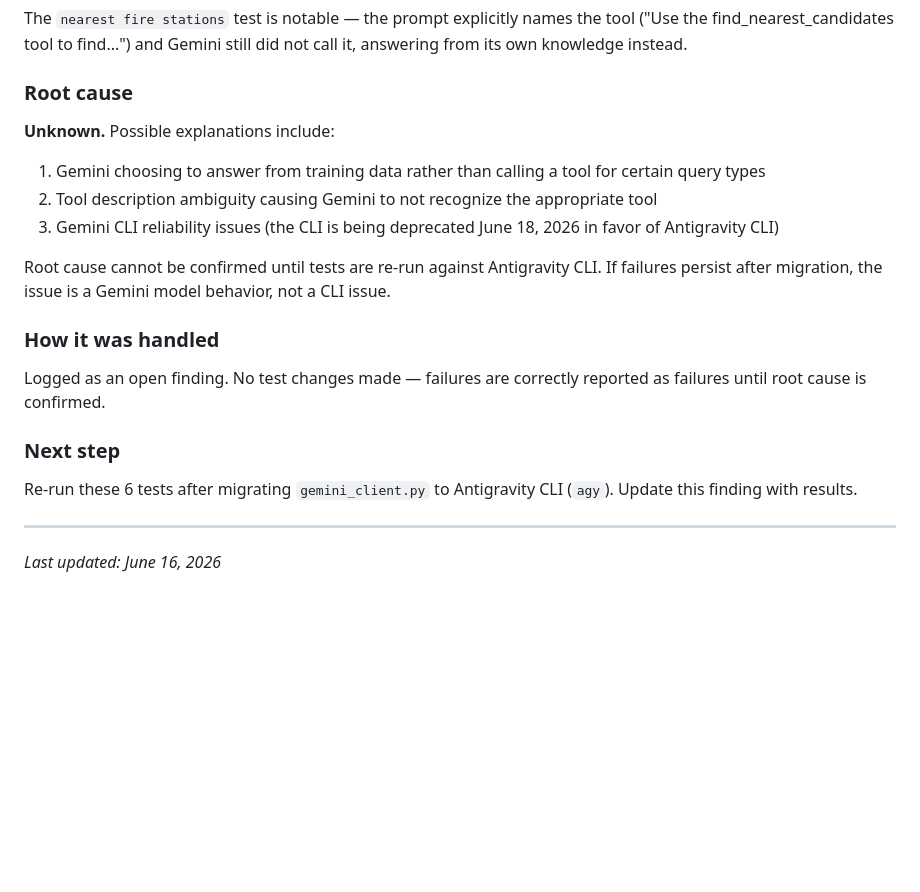
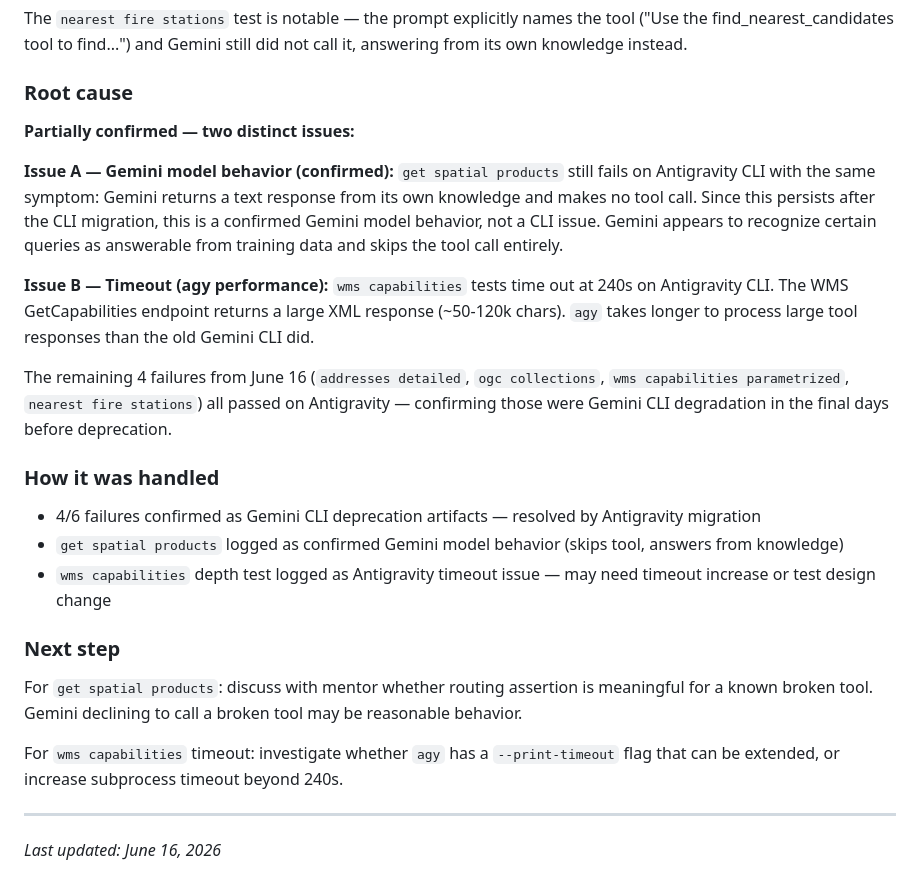
Before and after one commit to quallsrys/precisely-mcp-test, a Markdown page: weekly_reports/llm_compatibility_findings.md, the part around the change. Rendered like a GitHub page; blank space fills up the shorter version.

Commit message:
docs: update Finding #4 with Antigravity re-run results
4/6 failures were Gemini CLI degradation — resolved by migration to agy.
2 confirmed issues remain: get_spatial_products is a Gemini model behavior
(answers from training data, skips tool call); wms_capabilities times out
at 240s on agy due to large XML response processing.

Co-Authored-By: Claude Sonnet 4.6 <noreply@anthropic.com>

```diff
--- a/weekly_reports/llm_compatibility_findings.md
+++ b/weekly_reports/llm_compatibility_findings.md
@@ -129,21 +129,27 @@ The `nearest fire stations` test is notable — the prompt explicitly names the
 
 ### Root cause
 
-**Unknown.** Possible explanations include:
+**Partially confirmed — two distinct issues:**
 
-1. Gemini choosing to answer from training data rather than calling a tool for certain query types
-2. Tool description ambiguity causing Gemini to not recognize the appropriate tool
-3. Gemini CLI reliability issues (the CLI is being deprecated June 18, 2026 in favor of Antigravity CLI)
+**Issue A — Gemini model behavior (confirmed):**
+`get spatial products` still fails on Antigravity CLI with the same symptom: Gemini returns a text response from its own knowledge and makes no tool call. Since this persists after the CLI migration, this is a confirmed Gemini model behavior, not a CLI issue. Gemini appears to recognize certain queries as answerable from training data and skips the tool call entirely.
 
-Root cause cannot be confirmed until tests are re-run against Antigravity CLI. If failures persist after migration, the issue is a Gemini model behavior, not a CLI issue.
+**Issue B — Timeout (agy performance):**
+`wms capabilities` tests time out at 240s on Antigravity CLI. The WMS GetCapabilities endpoint returns a large XML response (~50-120k chars). `agy` takes longer to process large tool responses than the old Gemini CLI did.
+
+The remaining 4 failures from June 16 (`addresses detailed`, `ogc collections`, `wms capabilities parametrized`, `nearest fire stations`) all passed on Antigravity — confirming those were Gemini CLI degradation in the final days before deprecation.
 
 ### How it was handled
 
-Logged as an open finding. No test changes made — failures are correctly reported as failures until root cause is confirmed.
+- 4/6 failures confirmed as Gemini CLI deprecation artifacts — resolved by Antigravity migration
+- `get spatial products` logged as confirmed Gemini model behavior (skips tool, answers from knowledge)
+- `wms capabilities` depth test logged as Antigravity timeout issue — may need timeout increase or test design change
 
 ### Next step
 
-Re-run these 6 tests after migrating `gemini_client.py` to Antigravity CLI (`agy`). Update this finding with results.
+For `get spatial products`: discuss with mentor whether routing assertion is meaningful for a known broken tool. Gemini declining to call a broken tool may be reasonable behavior.
+
+For `wms capabilities` timeout: investigate whether `agy` has a `--print-timeout` flag that can be extended, or increase subprocess timeout beyond 240s.
 
 ---
 
```
